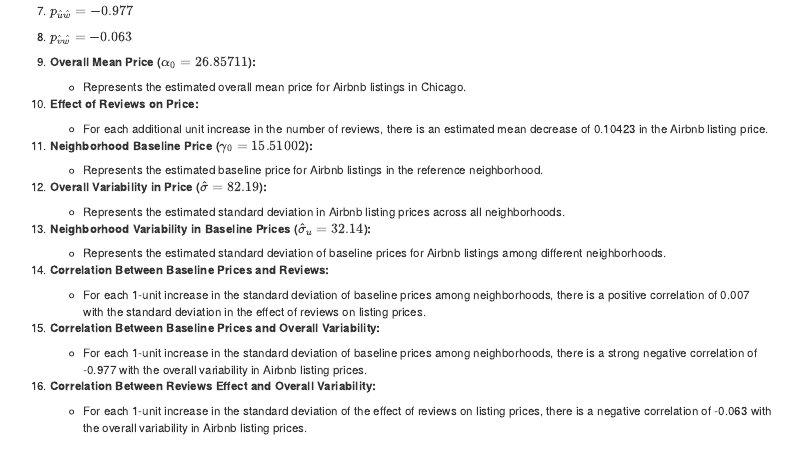
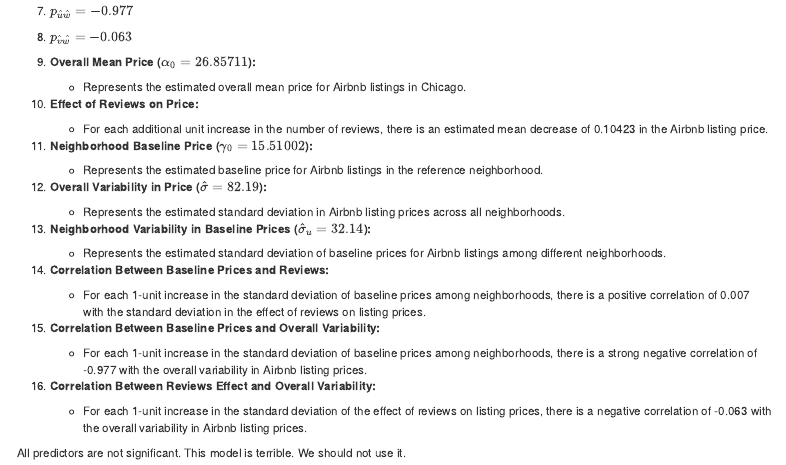
Before and after one commit to WilliamDeBlieck/Advanced-regression, an R Markdown document (homework/chapter_8.Rmd): the page in a window 1100 px wide, from 1830 px down. The pictures show the output file homework/chapter_8.html that the author committed with the source, opened offline.

Commit message:
Added to chap 8

```diff
--- a/homework/chapter_8.Rmd
+++ b/homework/chapter_8.Rmd
@@ -650,3 +650,5 @@ summary(airbnb.model6)
 
 8. **Correlation Between Reviews Effect and Overall Variability:**
    - For each 1-unit increase in the standard deviation of the effect of reviews on listing prices, there is a negative correlation of -0.063 with the overall variability in Airbnb listing prices.
+
+All predictors are not significant. This model is terrible. We should not use it.
```
Also changed, not shown: homework/chapter_8.html.
